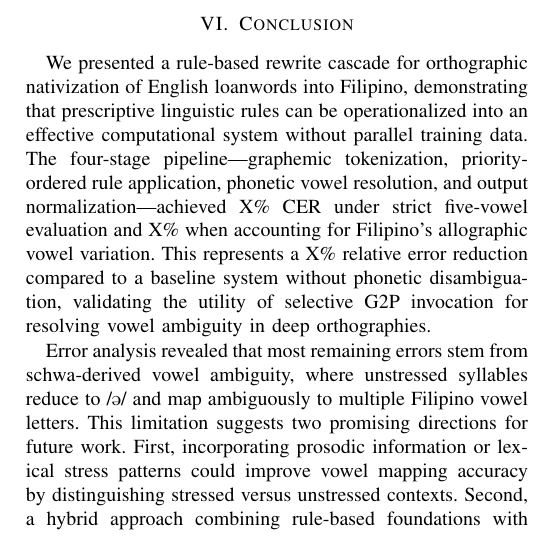
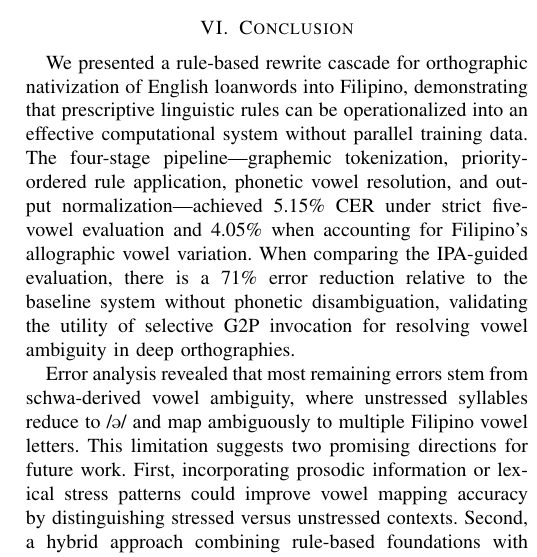
Before and after one commit to Mango-Cats/tagabaybay-docs, a LaTeX paper (paper/main.tex, which reads paper/chapters/conclusion.tex): part of one column of page 5 of 5, cut so that both start at the same text. Compiled offline with pdfLaTeX.

Commit message:
Update conclusion

```diff
--- a/paper/chapters/conclusion.tex
+++ b/paper/chapters/conclusion.tex
@@ -5,11 +5,11 @@ English loanwords into Filipino, demonstrating that prescriptive linguistic
 rules can be operationalized into an effective computational system without
 parallel training data. The four-stage pipeline---graphemic tokenization,
 priority-ordered rule application, phonetic vowel resolution, and output
-normalization---achieved X\% CER under strict five-vowel evaluation and X\%
-when accounting for Filipino's allographic vowel variation. This represents a
-X\% relative error reduction compared to a baseline system without phonetic
-disambiguation, validating the utility of selective G2P invocation for
-resolving vowel ambiguity in deep orthographies.
+normalization---achieved 5.15\% CER under strict five-vowel evaluation and 4.05\%
+when accounting for Filipino's allographic vowel variation. When comparing
+the IPA-guided evaluation, there is a 71\% error reduction relative to the
+baseline system without phonetic disambiguation, validating the utility of
+selective G2P invocation for resolving vowel ambiguity in deep orthographies.
 
 Error analysis revealed that most remaining errors stem from schwa-derived
 vowel ambiguity, where unstressed syllables reduce to /\textipa{@}/ and map
```
